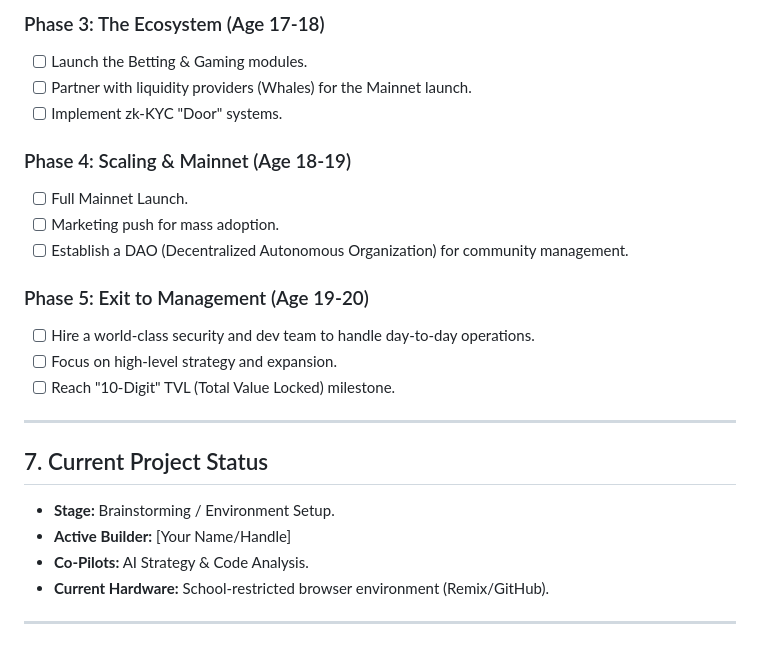
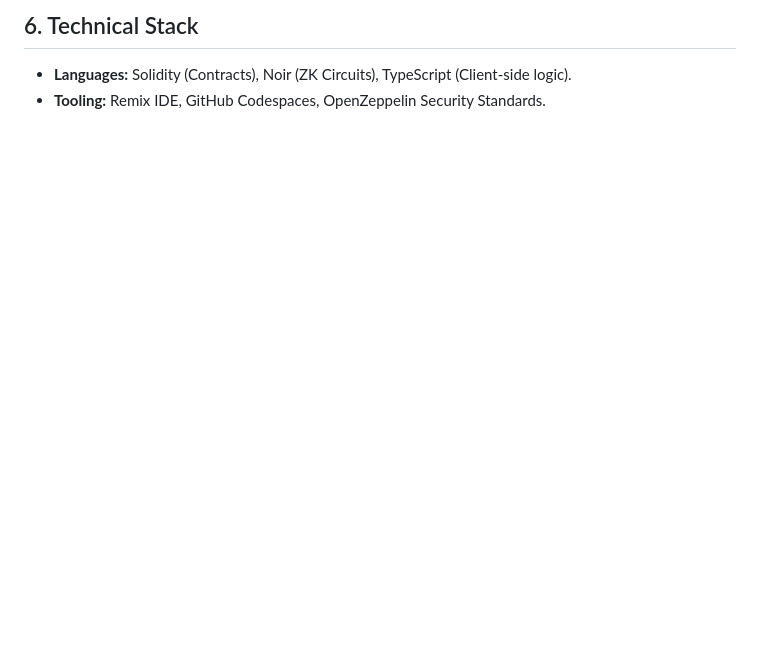
Before and after one commit to WARE-dev750/DeFi-core, a Markdown page: README.md, the part around one of its changes. GitHub-like rendering; blank space fills up the shorter version.

```diff
--- a/README.md
+++ b/README.md
@@ -58,24 +38,3 @@ A tiered-privacy ecosystem built on a high-speed Layer 2 (L2) blockchain.
-### Phase 3: The Ecosystem (Age 17-18)
-*   [ ] Launch the Betting & Gaming modules.
-*   [ ] Partner with liquidity providers (Whales) for the Mainnet launch.
-*   [ ] Implement zk-KYC "Door" systems.
-
-### Phase 4: Scaling & Mainnet (Age 18-19)
-*   [ ] Full Mainnet Launch.
-*   [ ] Marketing push for mass adoption.
-*   [ ] Establish a DAO (Decentralized Autonomous Organization) for community management.
-
-### Phase 5: Exit to Management (Age 19-20)
-*   [ ] Hire a world-class security and dev team to handle day-to-day operations.
-*   [ ] Focus on high-level strategy and expansion.
-*   [ ] Reach "10-Digit" TVL (Total Value Locked) milestone.
-
----
-
-## 7. Current Project Status
-*   **Stage:** Brainstorming / Environment Setup.
-*   **Active Builder:** [Your Name/Handle]
-*   **Co-Pilots:** AI Strategy & Code Analysis.
-*   **Current Hardware:** School-restricted browser environment (Remix/GitHub).
-
----
+## 6. Technical Stack
+*   **Languages:** Solidity (Contracts), Noir (ZK Circuits), TypeScript (Client-side logic).
+*   **Tooling:** Remix IDE, GitHub Codespaces, OpenZeppelin Security Standards.
```
Also changed, not shown: other parts of README.md (+28 -48 lines).
